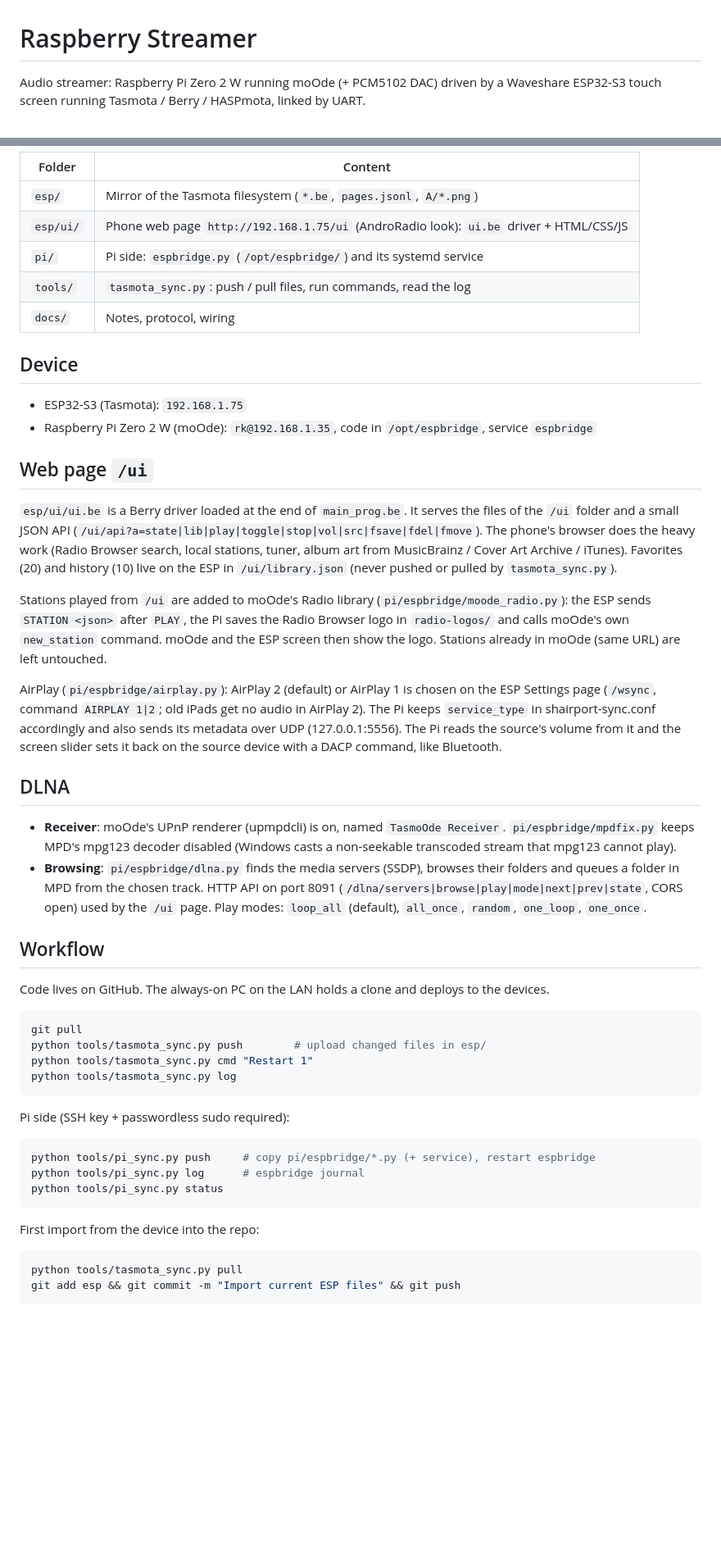
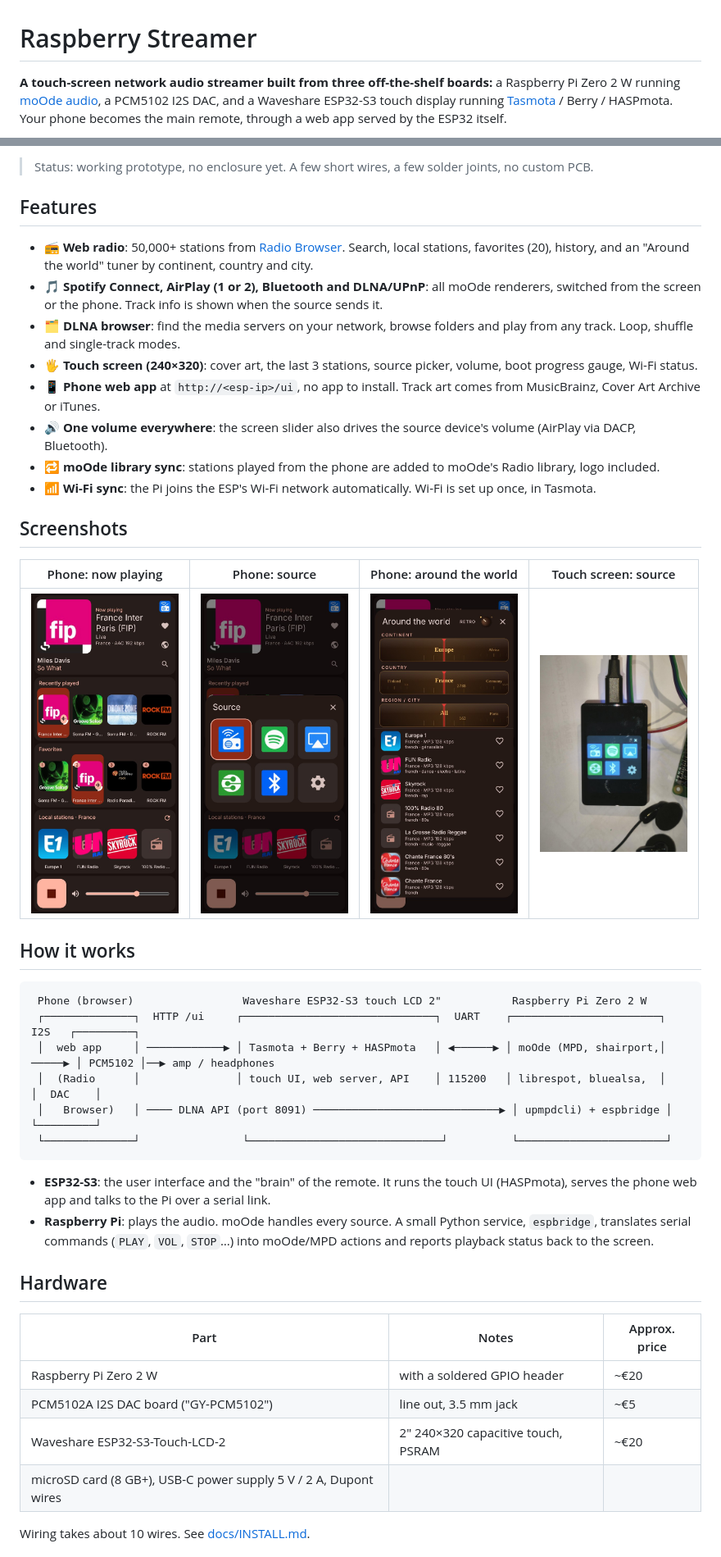
Before and after one commit to rkroman-86/raspberry-streamer, a Markdown page: README.md, 2 parts joined by grey strips. Shown at 82% size. Rendered like a GitHub page; pictures changed too: docs/images/phone-geo.jpg (added), docs/images/phone-home.jpg (added), docs/images/phone-sources.jpg (added); blank space fills up the shorter version.

````diff
--- a/README.md
+++ b/README.md
@@ -1,5 +1,7 @@
 # Raspberry Streamer
 
-Audio streamer: Raspberry Pi Zero 2 W running moOde (+ PCM5102 DAC) driven by a
-Waveshare ESP32-S3 touch screen running Tasmota / Berry / HASPmota, linked by UART.
+**A touch-screen network audio streamer built from three off-the-shelf boards:**
+a Raspberry Pi Zero 2 W running [moOde audio](https://moodeaudio.org), a PCM5102 I2S DAC,
+and a Waveshare ESP32-S3 touch display running [Tasmota](https://tasmota.github.io) / Berry / HASPmota.
+Your phone becomes the main remote, through a web app served by the ESP32 itself.
 
@@ -7,69 +11,45 @@ Waveshare ESP32-S3 touch screen running Tasmota / Berry / HASPmota, linked by UA
 
-| Folder   | Content                                                              |
-|----------|----------------------------------------------------------------------|
-| `esp/`   | Mirror of the Tasmota filesystem (`*.be`, `pages.jsonl`, `A/*.png`)  |
-| `esp/ui/`| Phone web page `http://192.168.1.75/ui` (AndroRadio look): `ui.be` driver + HTML/CSS/JS |
-| `pi/`    | Pi side: `espbridge.py` (`/opt/espbridge/`) and its systemd service  |
-| `tools/` | `tasmota_sync.py`: push / pull files, run commands, read the log     |
-| `docs/`  | Notes, protocol, wiring                                              |
+> Status: working prototype, no enclosure yet. A few short wires, a few solder joints, no custom PCB.
 
-## Device
+## Features
 
-- ESP32-S3 (Tasmota): `192.168.1.75`
-- Raspberry Pi Zero 2 W (moOde): `rk@192.168.1.35`, code in `/opt/espbridge`, service `espbridge`
+- 📻 **Web radio**: 50,000+ stations from [Radio Browser](https://www.radio-browser.info). Search, local stations, favorites (20), history, and an "Around the world" tuner by continent, country and city.
+- 🎵 **Spotify Connect, AirPlay (1 or 2), Bluetooth and DLNA/UPnP**: all moOde renderers, switched from the screen or the phone. Track info is shown when the source sends it.
+- 🗂️ **DLNA browser**: find the media servers on your network, browse folders and play from any track. Loop, shuffle and single-track modes.
+- 🖐️ **Touch screen (240×320)**: cover art, the last 3 stations, source picker, volume, boot progress gauge, Wi-Fi status.
+- 📱 **Phone web app** at `http://<esp-ip>/ui`, no app to install. Track art comes from MusicBrainz, Cover Art Archive or iTunes.
+- 🔊 **One volume everywhere**: the screen slider also drives the source device's volume (AirPlay via DACP, Bluetooth).
+- 🔁 **moOde library sync**: stations played from the phone are added to moOde's Radio library, logo included.
+- 📶 **Wi-Fi sync**: the Pi joins the ESP's Wi-Fi network automatically. Wi-Fi is set up once, in Tasmota.
 
-## Web page `/ui`
+## Screenshots
 
-`esp/ui/ui.be` is a Berry driver loaded at the end of `main_prog.be`. It serves the
-files of the `/ui` folder and a small JSON API (`/ui/api?a=state|lib|play|toggle|stop|vol|src|fsave|fdel|fmove`).
-The phone's browser does the heavy work (Radio Browser search, local stations, tuner,
-album art from MusicBrainz / Cover Art Archive / iTunes). Favorites (20) and history (10)
-live on the ESP in `/ui/library.json` (never pushed or pulled by `tasmota_sync.py`).
+| Phone: now playing | Phone: source | Phone: around the world | Touch screen: source |
+|---|---|---|---|
+| <img src="docs/images/phone-home.jpg" width="180"> | <img src="docs/images/phone-sources.jpg" width="180"> | <img src="docs/images/phone-geo.jpg" width="180"> | <img src="docs/images/screen-sources.jpg" width="180"> |
 
-Stations played from `/ui` are added to moOde's Radio library (`pi/espbridge/moode_radio.py`):
-the ESP sends `STATION <json>` after `PLAY`, the Pi saves the Radio Browser logo in
-`radio-logos/` and calls moOde's own `new_station` command. moOde and the ESP screen then
-show the logo. Stations already in moOde (same URL) are left untouched.
+## How it works
 
-AirPlay (`pi/espbridge/airplay.py`): AirPlay 2 (default) or AirPlay 1 is chosen on the ESP
-Settings page (`/wsync`, command `AIRPLAY 1|2`; old iPads get no audio in AirPlay 2). The Pi
-keeps `service_type` in shairport-sync.conf accordingly and also sends its metadata over UDP
-(127.0.0.1:5556). The Pi reads the source's volume from it and the screen slider sets it back
-on the source device with a DACP command, like Bluetooth.
-
-## DLNA
-
-- **Receiver**: moOde's UPnP renderer (upmpdcli) is on, named `TasmoOde Receiver`.
-  `pi/espbridge/mpdfix.py` keeps MPD's mpg123 decoder disabled (Windows casts a
-  non-seekable transcoded stream that mpg123 cannot play).
-- **Browsing**: `pi/espbridge/dlna.py` finds the media servers (SSDP), browses their
-  folders and queues a folder in MPD from the chosen track. HTTP API on port 8091
-  (`/dlna/servers|browse|play|mode|next|prev|state`, CORS open) used by the `/ui` page.
-  Play modes: `loop_all` (default), `all_once`, `random`, `one_loop`, `one_once`.
-
-## Workflow
-
-Code lives on GitHub. The always-on PC on the LAN holds a clone and deploys to the devices.
-
-```sh
-git pull
-python tools/tasmota_sync.py push        # upload changed files in esp/
-python tools/tasmota_sync.py cmd "Restart 1"
-python tools/tasmota_sync.py log
+```
+ Phone (browser)                 Waveshare ESP32-S3 touch LCD 2"           Raspberry Pi Zero 2 W
+ ┌──────────────┐  HTTP /ui     ┌──────────────────────────────┐  UART    ┌───────────────────────┐  I2S   ┌─────────┐
+ │  web app     │ ────────────▶ │ Tasmota + Berry + HASPmota   │ ◀──────▶ │ moOde (MPD, shairport,│ ─────▶ │ PCM5102 │──▶ amp / headphones
+ │  (Radio      │               │ touch UI, web server, API    │ 115200   │ librespot, bluealsa,  │        │  DAC    │
+ │   Browser)   │ ──── DLNA API (port 8091) ─────────────────────────────▶ │ upmpdcli) + espbridge │        └─────────┘
+ └──────────────┘                └──────────────────────────────┘          └───────────────────────┘
 ```
 
-Pi side (SSH key + passwordless sudo required):
+- **ESP32-S3**: the user interface and the "brain" of the remote. It runs the touch UI (HASPmota), serves the phone web app and talks to the Pi over a serial link.
+- **Raspberry Pi**: plays the audio. moOde handles every source. A small Python service, `espbridge`, translates serial commands (`PLAY`, `VOL`, `STOP`…) into moOde/MPD actions and reports playback status back to the screen.
 
-```sh
-python tools/pi_sync.py push     # copy pi/espbridge/*.py (+ service), restart espbridge
-python tools/pi_sync.py log      # espbridge journal
-python tools/pi_sync.py status
-```
+## Hardware
 
-First import from the device into the repo:
+| Part | Notes | Approx. price |
+|---|---|---|
+| Raspberry Pi Zero 2 W | with a soldered GPIO header | ~€20 |
+| PCM5102A I2S DAC board ("GY-PCM5102") | line out, 3.5 mm jack | ~€5 |
+| Waveshare ESP32-S3-Touch-LCD-2 | 2" 240×320 capacitive touch, PSRAM | ~€20 |
+| microSD card (8 GB+), USB-C power supply 5 V / 2 A, Dupont wires | | |
 
-```sh
-python tools/tasmota_sync.py pull
-git add esp && git commit -m "Import current ESP files" && git push
-```
+Wiring takes about 10 wires. See [docs/INSTALL.md](docs/INSTALL.md#2-wiring).
 
````
Also changed, not shown: other parts of README.md (+41 -3 lines), docs/DEVELOPMENT.md (added, +96 -0 lines), docs/INSTALL.md (added, +163 -0 lines), docs/images/hardware.jpg (added), docs/images/social-preview.jpg (added), 2 other files.
